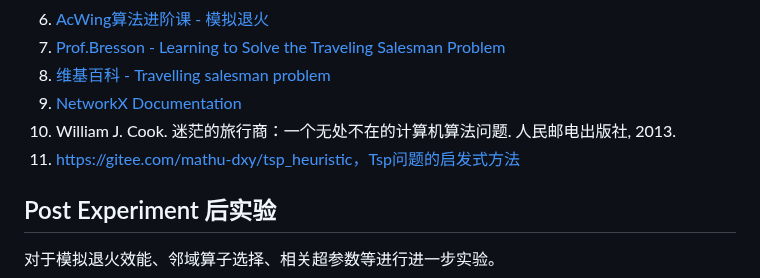
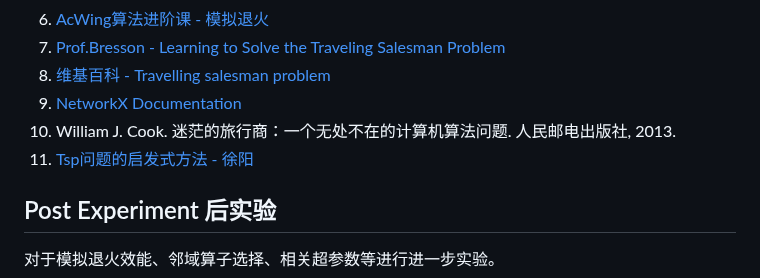
Before and after one commit to DURUII/Homework-Algorithm-TSPLIB95, a Markdown page: README.md, the part around the change. Rendered like a GitHub page.

```diff
--- a/README.md
+++ b/README.md
@@ -232,7 +232,7 @@ gzip -d *.gz
 8. [维基百科 - Travelling salesman problem](https://en.wikipedia.org/wiki/Travelling_salesman_problem)
 9. [NetworkX Documentation](https://networkx.org/documentation/stable/reference/introduction.html)
 10. William J. Cook. 迷茫的旅行商：一个无处不在的计算机算法问题. 人民邮电出版社, 2013.
-11. https://gitee.com/mathu-dxy/tsp_heuristic，Tsp问题的启发式方法
+11. [Tsp问题的启发式方法 - 徐阳](https://gitee.com/mathu-dxy/tsp_heuristic)
 
 
 ## Post Experiment 后实验
```
